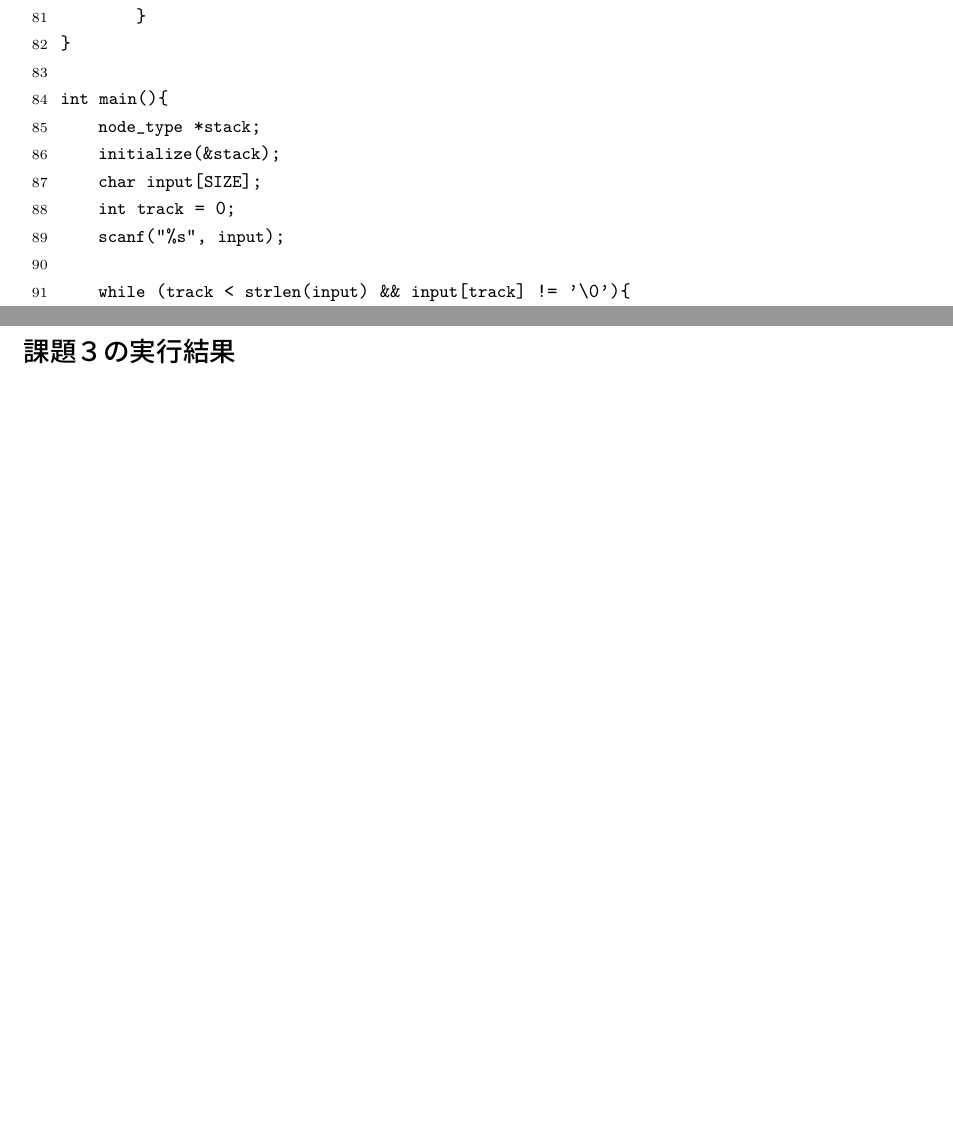
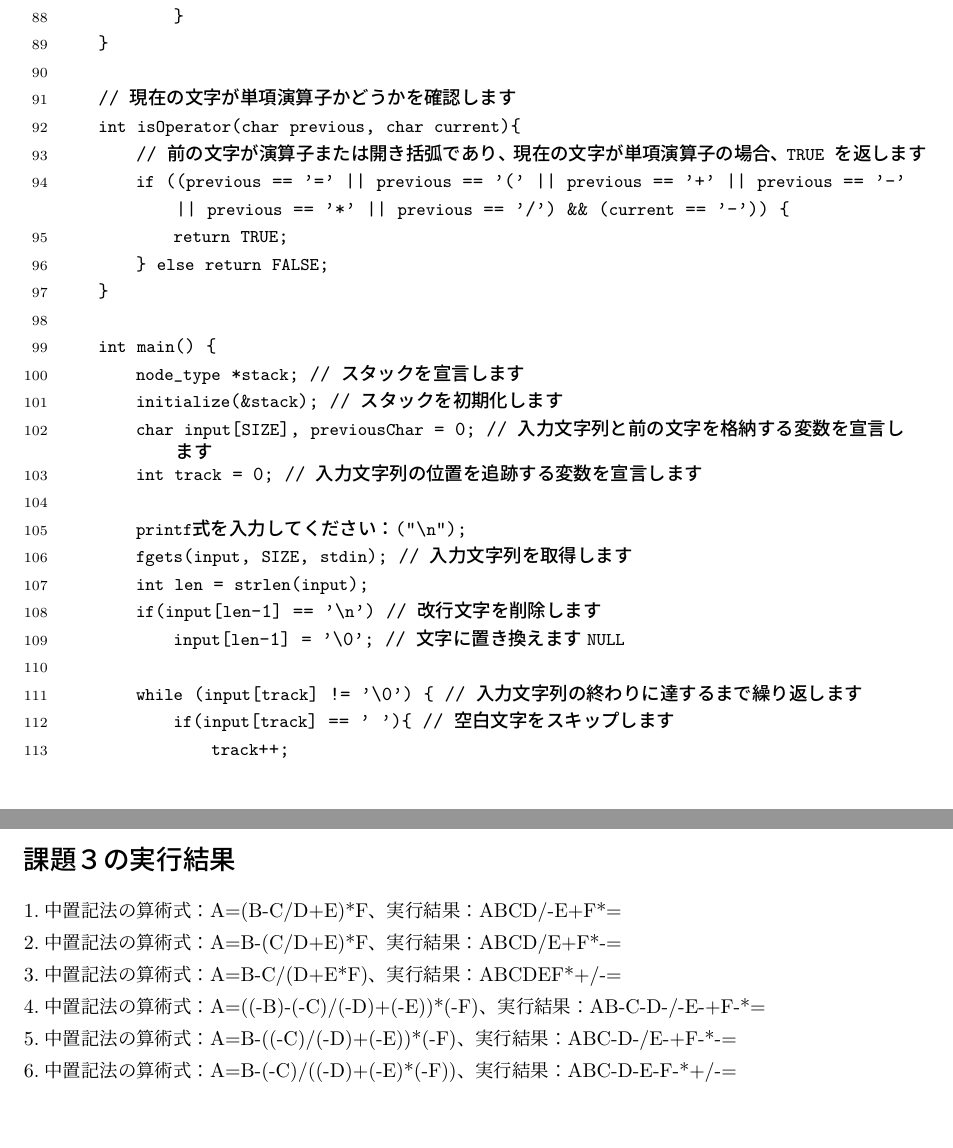
Before and after one commit to davidleora/media-jouhou-programming-gengo-jikken, a LaTeX document (week2/report2.tex): two parts of pages 3 and 4 of 8 before the commit and two parts of pages 3 and 5 of 9 after it, joined at a grey line, cut so that both start at the same text, the shorter picture padded with empty space. Compiled offline with pLaTeX and dvipdfmx.

Commit message:
Updated week2 homework

```diff
--- a/week2/report2.tex
+++ b/week2/report2.tex
@@ -123,11 +130,27 @@ int checkPriority(char a){
             }
     }
 
-int main(){
-    node_type *stack;
-    initialize(&stack);
-    char input[SIZE];
-    int track = 0;
-    scanf("%s", input);
+    // 現在の文字が単項演算子かどうかを確認します
+    int isOperator(char previous, char current){
+        // 前の文字が演算子または開き括弧であり、現在の文字が単項演算子の場合、TRUE を返します
+        if ((previous == '=' || previous == '(' || previous == '+' || previous == '-' || previous == '*' || previous == '/') && (current == '-')) {
+            return TRUE;
+        } else return FALSE;
+    }
 
-    while (track < strlen(input) && input[track] != '\0'){
+    int main() {
+        node_type *stack; // スタックを宣言します
+        initialize(&stack); // スタックを初期化します
+        char input[SIZE], previousChar = 0; // 入力文字列と前の文字を格納する変数を宣言します
+        int track = 0; // 入力文字列の位置を追跡する変数を宣言します
+
+        printf("式を入力してください：\n");
+        fgets(input, SIZE, stdin); // 入力文字列を取得します
+        int len = strlen(input);
+        if(input[len-1] == '\n') // 改行文字を削除します
+            input[len-1] = '\0'; // NULL文字に置き換えます
+
+        while (input[track] != '\0') { // 入力文字列の終わりに達するまで繰り返します
+            if(input[track] == ' '){ // 空白文字をスキップします
+                track++;
+                continue;
@@ -162,6 +200,12 @@ int main(){
 \end{lstlisting}
 
 \section*{課題３の実行結果}
+\noindent1.中置記法の算術式：A=(B-C/D+E)*F、実行結果：ABCD/-E+F*=\\
+2.中置記法の算術式：A=B-(C/D+E)*F、実行結果：ABCD/E+F*-=\\
+3.中置記法の算術式：A=B-C/(D+E*F)、実行結果：ABCDEF*+/-=\\
+4.中置記法の算術式：A=((-B)-(-C)/(-D)+(-E))*(-F)、実行結果：AB-C-D-/-E-+F-*=\\
+5.中置記法の算術式：A=B-((-C)/(-D)+(-E))*(-F)、実行結果：ABC-D-/E-+F-*-=\\
+6.中置記法の算術式：A=B-(-C)/((-D)+(-E)*(-F))、実行結果：ABC-D-E-F-*+/-=\\
 
 \newpage
 \section*{課題４（二分探索木）}
```
Also changed, not shown: week2/out/report2.pdf, week2/report2.tex (48 more changed lines), 7 other files. Lines whose indentation alone changed are shown as unchanged.
